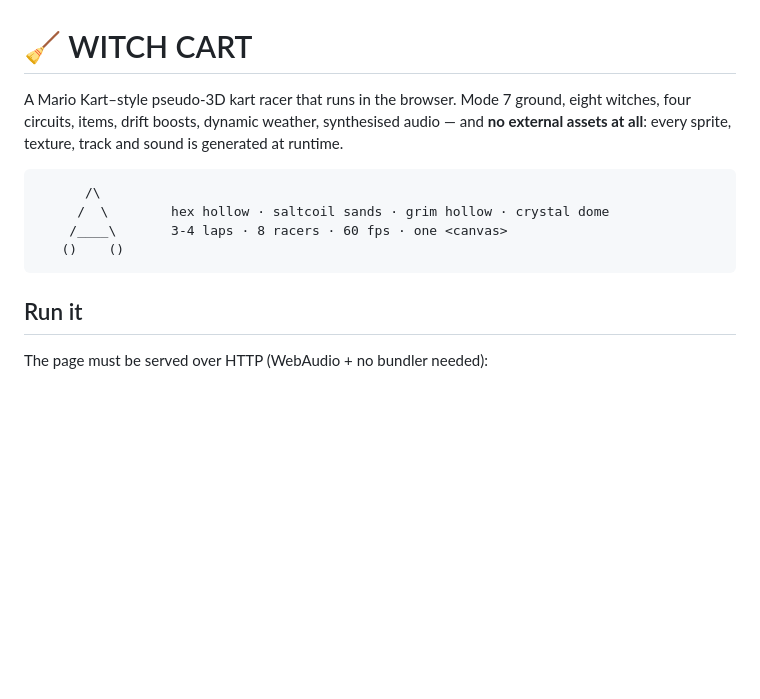
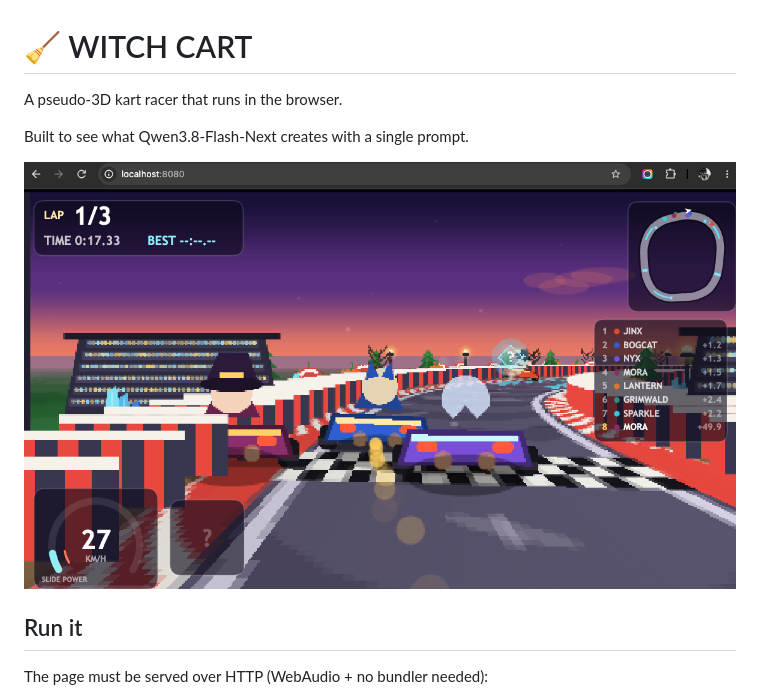
Before and after one commit to strabu/witch-cart, a Markdown page: README.md, the part around one of its changes. GitHub-like rendering; pictures changed too: screenshot.png (added); blank space fills up the shorter version.

Commit message:
added screenshot

````diff
--- a/README.md
+++ b/README.md
@@ -1,16 +1,10 @@
 # 🧹 WITCH CART
 
-A Mario Kart–style pseudo-3D kart racer that runs in the browser. Mode 7 ground,
-eight witches, four circuits, items, drift boosts, dynamic weather, synthesised
-audio — and **no external assets at all**: every sprite, texture, track and sound
-is generated at runtime.
+A pseudo-3D kart racer that runs in the browser.
 
-```
-      /\
-     /  \        hex hollow · saltcoil sands · grim hollow · crystal dome
-    /____\       3-4 laps · 8 racers · 60 fps · one <canvas>
-   ()    ()
-```
+Built to see what Qwen3.8-Flash-Next creates with a single prompt.
+
+<img src="screenshot.png" alt="drawing" style="width:700px;"/>
 
 ## Run it
 
````
Also changed, not shown: other parts of README.md (+20 -0 lines), HowCreated.md (added, +13 -0 lines), Qwen38Usage.png (added), 1 other file.
